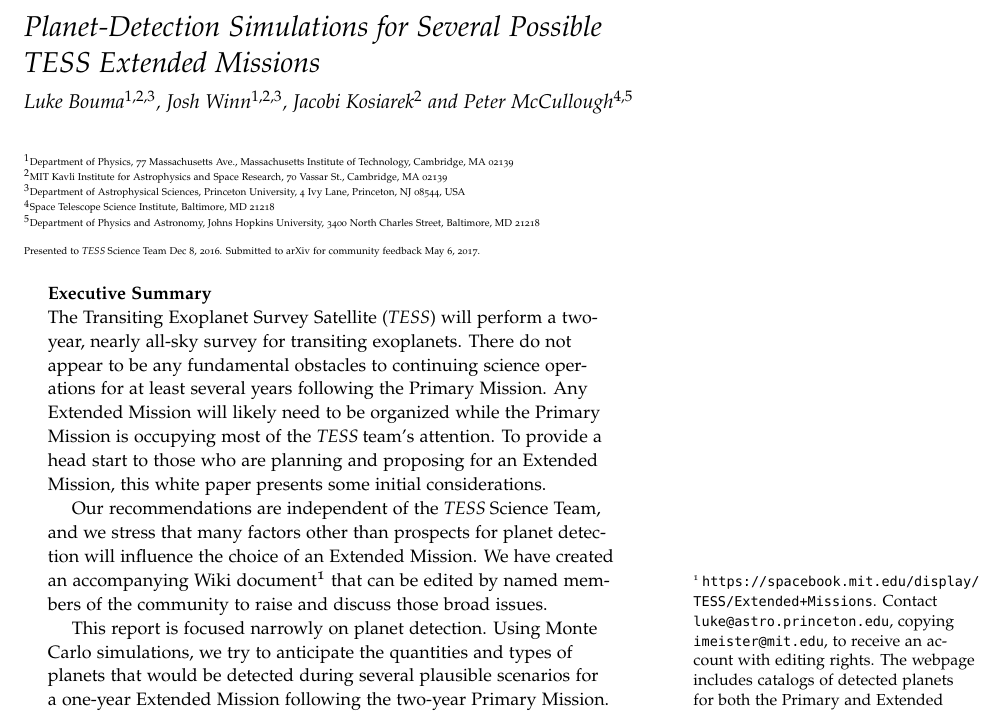
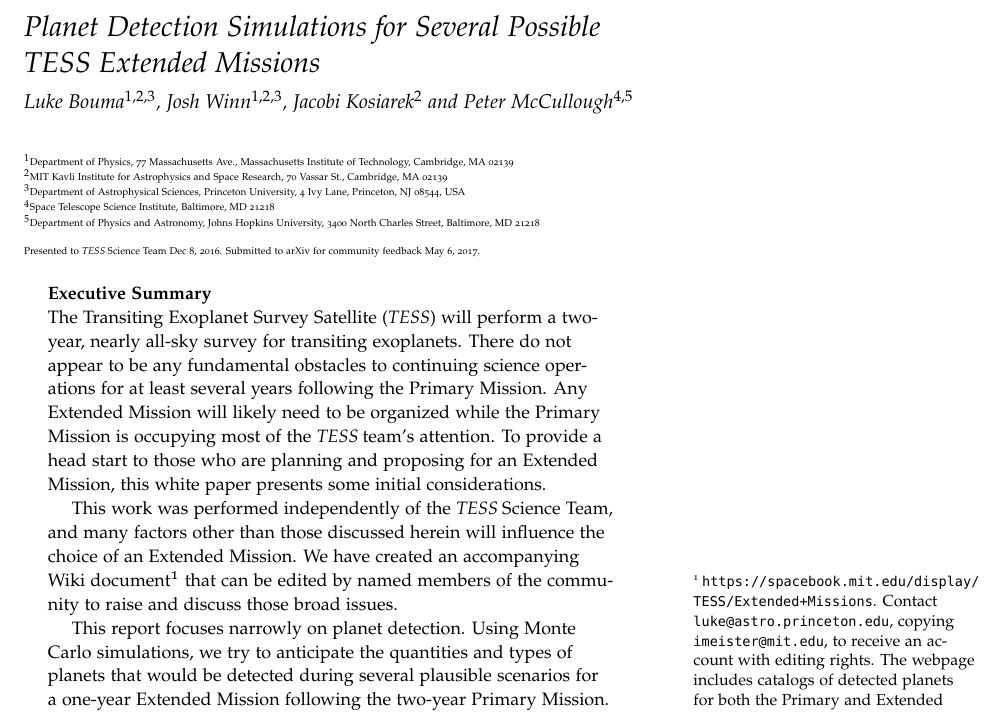
Before and after one commit to lgbouma/extended_mission_white_paper, a LaTeX document (main.tex, which reads abstract.tex, preamble.tex): part of page 1 of 61, cut so that both start at the same text. Compiled offline with pdfLaTeX.

Commit message:
further fine-tuning

```diff
--- a/abstract.tex
+++ b/abstract.tex
@@ -12,9 +12,9 @@
 To provide a head start to those who are planning and proposing for an
 Extended Mission, this white paper presents some initial considerations.
 
-Our recommendations are independent of the \tess Science Team, and we
-stress that many factors other than prospects for planet detection will
-influence the choice of an Extended Mission. We have created
+This work was performed independently of the \tess Science Team,
+and many factors other than those discussed herein
+will influence the choice of an Extended Mission. We have created
 an accompanying Wiki
 document\footnote{\url{https://spacebook.mit.edu/display/TESS/Extended+Missions}.
  Contact \url{luke@astro.princeton.edu}, copying \url{imeister@mit.edu}, to
@@ -25,7 +25,7 @@
 be edited by named members of the
 community to raise and discuss those broad issues.
 
-This report is focused narrowly on planet detection.
+This report focuses narrowly on planet detection.
 Using Monte Carlo simulations, we try to anticipate the quantities and
 types of planets that would be detected during several plausible
 scenarios for a one-year Extended Mission following the two-year
--- a/preamble.tex
+++ b/preamble.tex
@@ -62,7 +62,7 @@
 
 % % TITLE, AUTHORS
 
-\title{Planet-Detection Simulations for Several Possible TESS Extended Missions}
+\title{Planet Detection Simulations for Several Possible TESS Extended Missions}
 %N.b. \thanks{} in author gives a footnote
 %\renewcommand\Authfont{\itshaped\large}
 %\renewcommand\Affilfont{\itshape\tiny}
```
